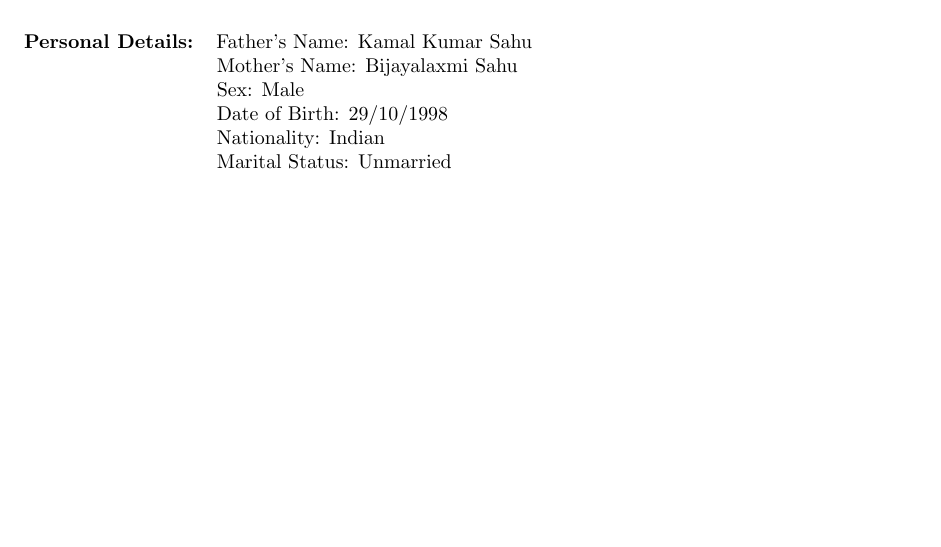
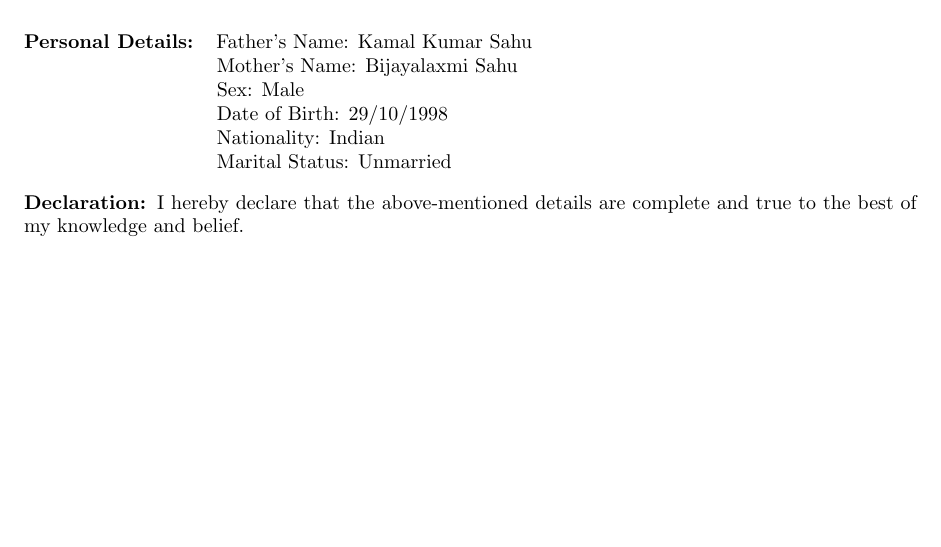
Before and after one commit to Kunalmikun/kunalsahu_resume, a LaTeX CV (Kunal_resume.tex): part of page 2 of 2, cut so that both start at the same text. Compiled offline with pdfLaTeX.

Commit message:
Declaration added

```diff
--- a/Kunal_resume.tex
+++ b/Kunal_resume.tex
@@ -155,5 +155,9 @@ under Pressure
 
 \hspace{3.4cm}Marital Status: Unmarried
 
+%Declaration
+\vspace{3mm}
+\textbf{Declaration: }I hereby declare that the above-mentioned details are complete and true to the best of my knowledge and belief.
+
 
 \end{document}
```
Also changed, not shown: Kunal_resume.pdf, 1 other file.
